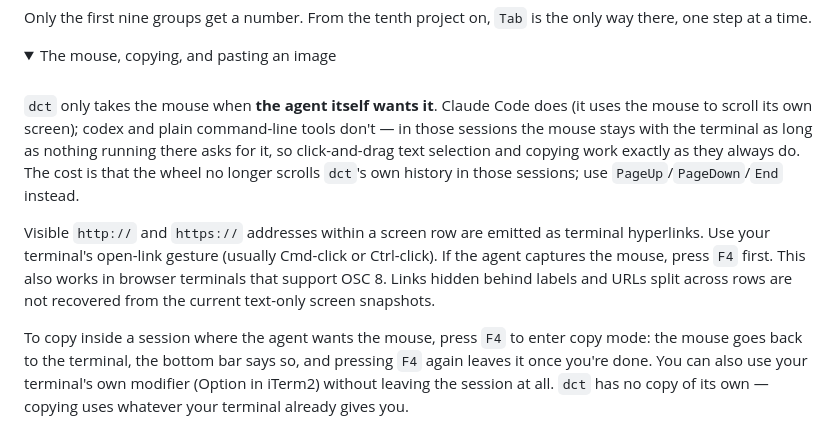
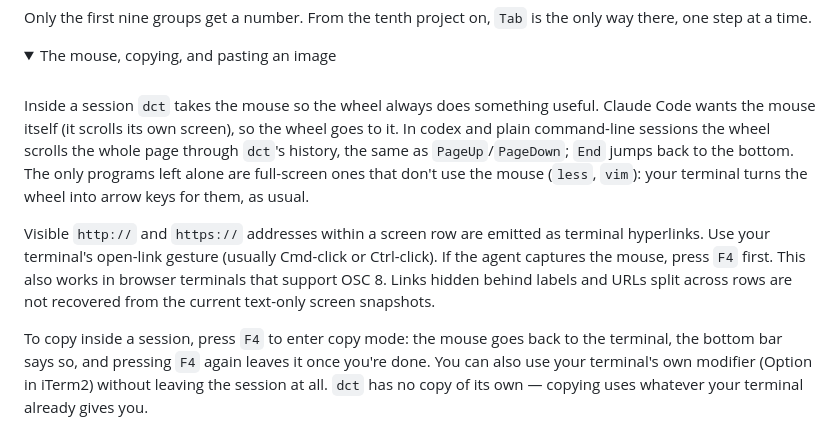
Before and after one commit to gaolei8888/dc-terminal, a Markdown page: README.md, the part around the change. GitHub-like rendering; folded sections open.

```diff
--- a/README.md
+++ b/README.md
@@ -1013,12 +1013,13 @@ only way there, one step at a time.
 
 <br>
 
-`dct` only takes the mouse when **the agent itself wants it**. Claude Code does
-(it uses the mouse to scroll its own screen); codex and plain command-line tools
-don't — in those sessions the mouse stays with the terminal as long as nothing
-running there asks for it, so click-and-drag text selection and copying work
-exactly as they always do. The cost is that the wheel no longer scrolls `dct`'s
-own history in those sessions; use `PageUp`/`PageDown`/`End` instead.
+Inside a session `dct` takes the mouse so the wheel always does something
+useful. Claude Code wants the mouse itself (it scrolls its own screen), so the
+wheel goes to it. In codex and plain command-line sessions the wheel scrolls the
+whole page through `dct`'s history, the same as `PageUp`/`PageDown`; `End` jumps
+back to the bottom. The only programs left alone are full-screen ones that don't
+use the mouse (`less`, `vim`): your terminal turns the wheel into arrow keys for
+them, as usual.
 
 Visible `http://` and `https://` addresses within a screen row are emitted as terminal
 hyperlinks. Use your terminal's open-link gesture (usually Cmd-click or Ctrl-click).
@@ -1026,8 +1027,7 @@ If the agent captures the mouse, press `F4` first. This also works in browser
 terminals that support OSC 8. Links hidden behind labels and URLs split across
 rows are not recovered from the current text-only screen snapshots.
 
-To copy inside a session where the agent wants the mouse, press `F4` to enter
-copy mode: the mouse goes back to the terminal, the bottom bar says so, and
+To copy inside a session, press `F4` to enter copy mode: the mouse goes back to the terminal, the bottom bar says so, and
 pressing `F4` again leaves it once you're done. You can also use your terminal's
 own modifier (Option in iTerm2) without leaving the session at all. `dct` has no
 copy of its own — copying uses whatever your terminal already gives you.
```
Also changed, not shown: README.zh-CN.md (+4 -4 lines).
